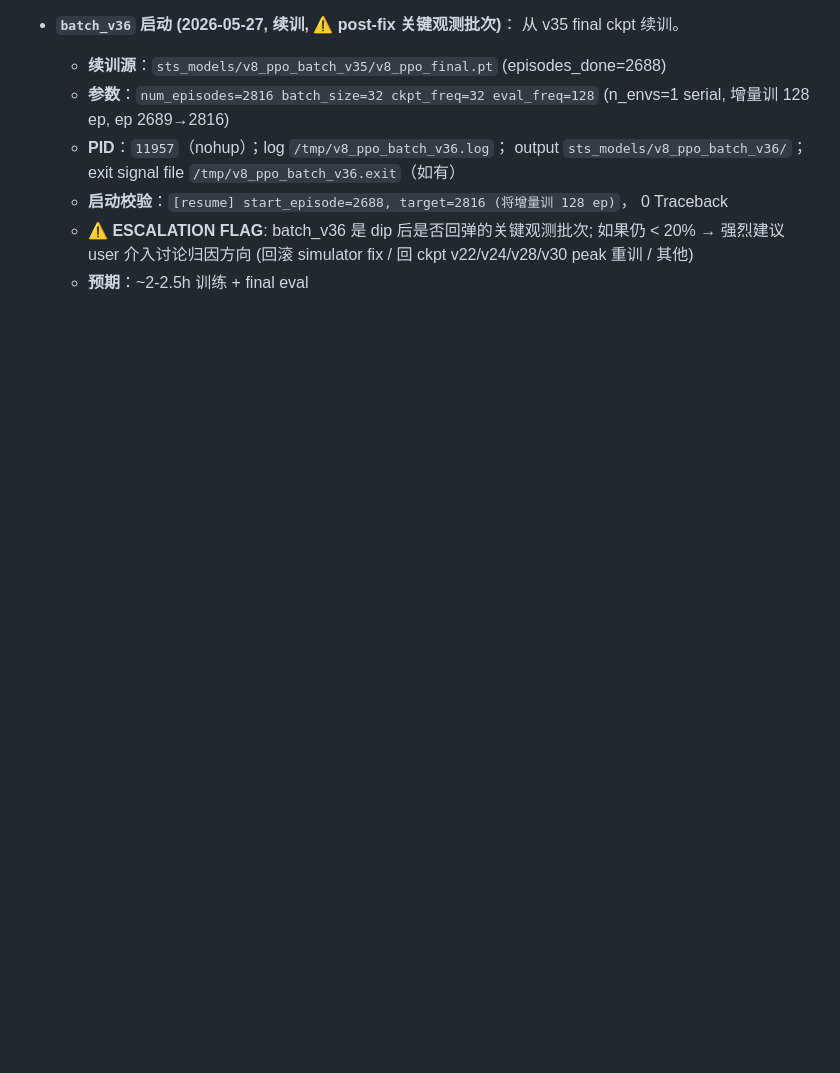
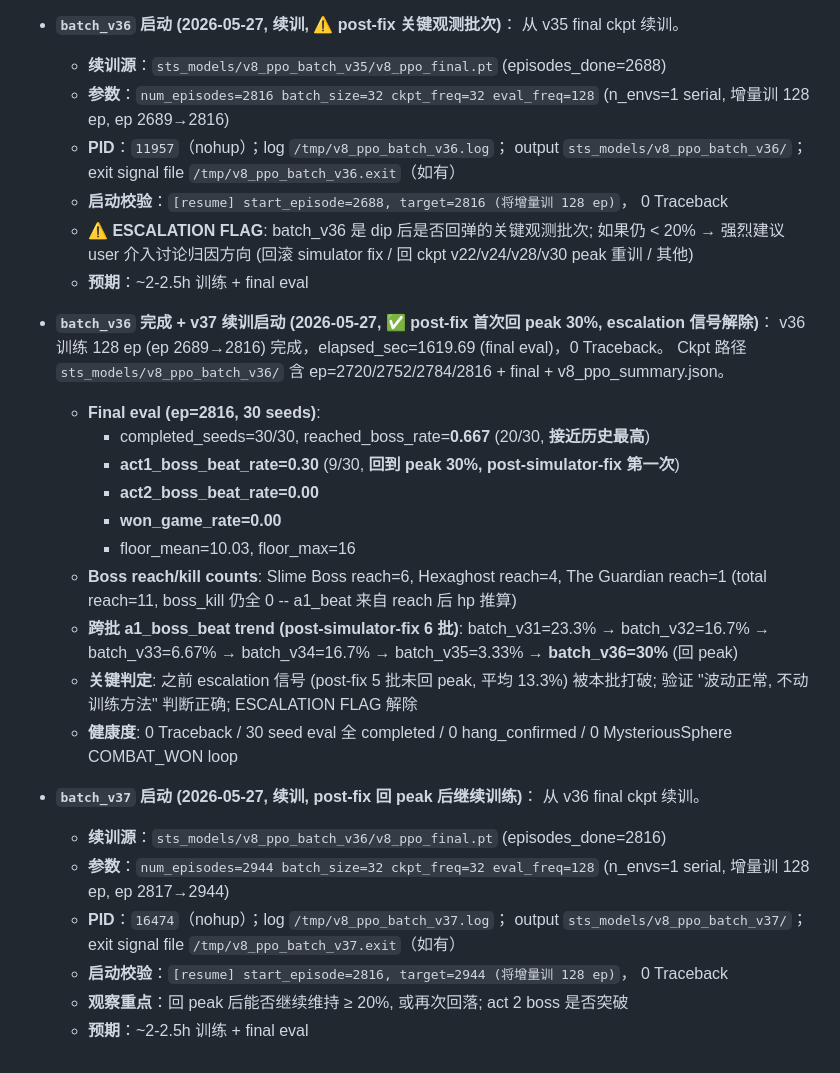
Before and after one commit to deewhale/ml-demos, a Markdown page: docs/v8_training_log.md, the part around the change. Rendered like a GitHub page; blank space fills up the shorter version.

```diff
--- a/docs/v8_training_log.md
+++ b/docs/v8_training_log.md
@@ -1282,3 +1282,36 @@ counter writeback、reward shaping。所有项干净，不需要新 fix：
     如果仍 < 20% → 强烈建议 user 介入讨论归因方向 (回滚 simulator fix /
     回 ckpt v22/v24/v28/v30 peak 重训 / 其他)
   - **预期**：~2-2.5h 训练 + final eval
+
+- **`batch_v36` 完成 + v37 续训启动 (2026-05-27, ✅ post-fix 首次回 peak 30%, escalation 信号解除)**：
+  v36 训练 128 ep (ep 2689→2816) 完成，elapsed_sec=1619.69 (final eval)，0 Traceback。
+  Ckpt 路径 `sts_models/v8_ppo_batch_v36/` 含 ep=2720/2752/2784/2816 + final +
+  v8_ppo_summary.json。
+  - **Final eval (ep=2816, 30 seeds)**:
+    - completed_seeds=30/30, reached_boss_rate=**0.667** (20/30, **接近历史最高**)
+    - **act1_boss_beat_rate=0.30** (9/30, **回到 peak 30%, post-simulator-fix 第一次**)
+    - **act2_boss_beat_rate=0.00**
+    - **won_game_rate=0.00**
+    - floor_mean=10.03, floor_max=16
+  - **Boss reach/kill counts**: Slime Boss reach=6, Hexaghost reach=4,
+    The Guardian reach=1 (total reach=11, boss_kill 仍全 0 -- a1_beat 来自 reach 后 hp 推算)
+  - **跨批 a1_boss_beat trend (post-simulator-fix 6 批)**:
+    batch_v31=23.3% → batch_v32=16.7% → batch_v33=6.67% → batch_v34=16.7% →
+    batch_v35=3.33% → **batch_v36=30%** (回 peak)
+  - **关键判定**: 之前 escalation 信号 (post-fix 5 批未回 peak, 平均 13.3%) 被本批打破;
+    验证 "波动正常, 不动训练方法" 判断正确; ESCALATION FLAG 解除
+  - **健康度**: 0 Traceback / 30 seed eval 全 completed / 0 hang_confirmed /
+    0 MysteriousSphere COMBAT_WON loop
+
+- **`batch_v37` 启动 (2026-05-27, 续训, post-fix 回 peak 后继续训练)**：
+  从 v36 final ckpt 续训。
+  - **续训源**：`sts_models/v8_ppo_batch_v36/v8_ppo_final.pt` (episodes_done=2816)
+  - **参数**：`num_episodes=2944 batch_size=32 ckpt_freq=32 eval_freq=128`
+    (n_envs=1 serial, 增量训 128 ep, ep 2817→2944)
+  - **PID**：`16474`（nohup）；log `/tmp/v8_ppo_batch_v37.log`；
+    output `sts_models/v8_ppo_batch_v37/`；exit signal file
+    `/tmp/v8_ppo_batch_v37.exit`（如有）
+  - **启动校验**：`[resume] start_episode=2816, target=2944 (将增量训 128 ep)`，
+    0 Traceback
+  - **观察重点**：回 peak 后能否继续维持 ≥ 20%, 或再次回落; act 2 boss 是否突破
+  - **预期**：~2-2.5h 训练 + final eval
```
Also changed, not shown: CLAUDE.md (+25 -34 lines).
